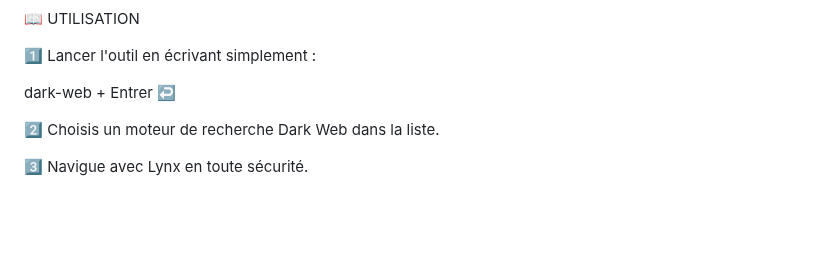
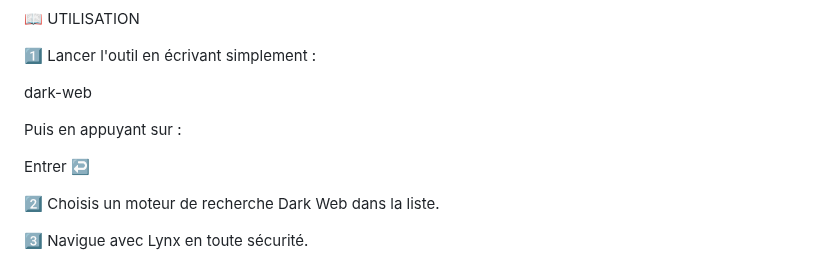
Before and after one commit to Karim93160/Dark-Web, a Markdown page: README.md, the part around the change. GitHub-like rendering; blank space fills up the shorter version.

```diff
--- a/README.md
+++ b/README.md
@@ -63,7 +63,10 @@ pkg update -y && pkg upgrade -y && pkg install git -y && git clone https://githu
 1️⃣ Lancer l'outil en écrivant simplement :
 
 dark-web
-+
+
+
+Puis en appuyant sur :
+
 Entrer ↩️
 
 2️⃣ Choisis un moteur de recherche Dark Web dans la liste.
```
